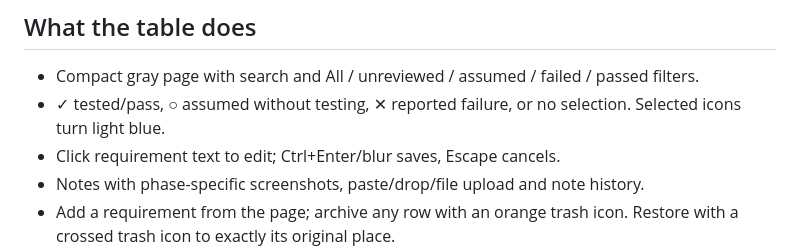
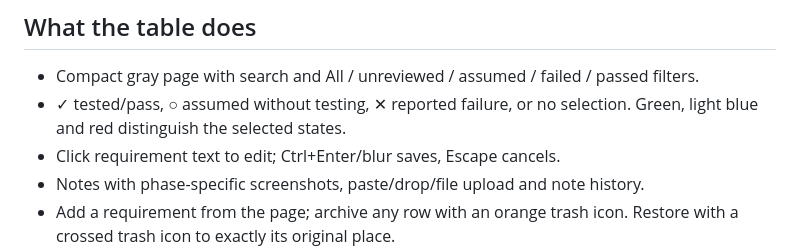
Before and after one commit to GalZajc/VibeCoding_Review_Table, a Markdown page: README.md, the part around the change. Drawn GitHub-style.

```diff
--- a/README.md
+++ b/README.md
@@ -19,7 +19,7 @@ The installer uses `$CODEX_HOME/skills/review-table` or `~/.codex/skills/review-
 ## What the table does
 
 - Compact gray page with search and All / unreviewed / assumed / failed / passed filters.
-- ✓ tested/pass, ○ assumed without testing, ✕ reported failure, or no selection. Selected icons turn light blue.
+- ✓ tested/pass, ○ assumed without testing, ✕ reported failure, or no selection. Green, light blue and red distinguish the selected states.
 - Click requirement text to edit; Ctrl+Enter/blur saves, Escape cancels.
 - Notes with phase-specific screenshots, paste/drop/file upload and note history.
 - Add a requirement from the page; archive any row with an orange trash icon. Restore with a crossed trash icon to exactly its original place.
```
Also changed, not shown: SKILL.md (+1 -1 lines).
